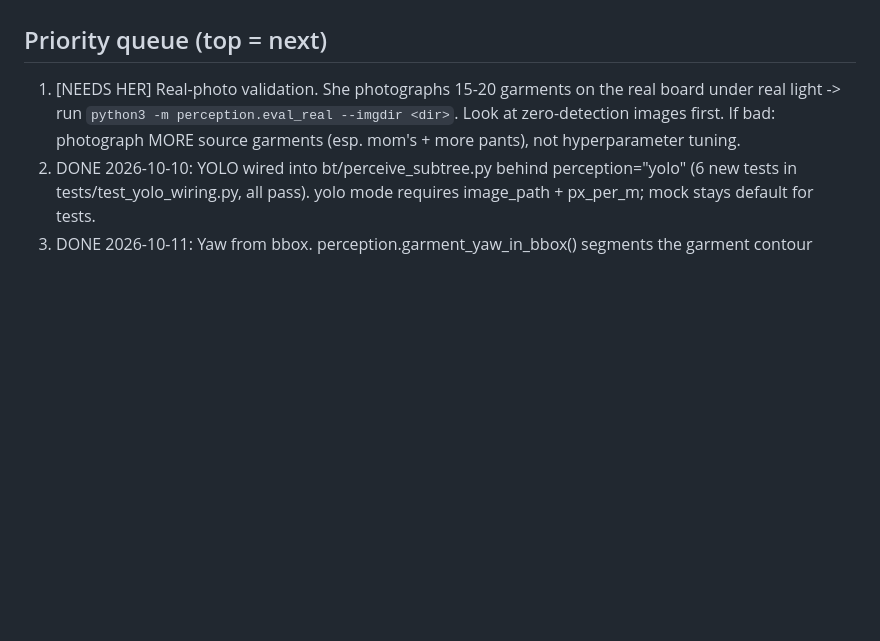
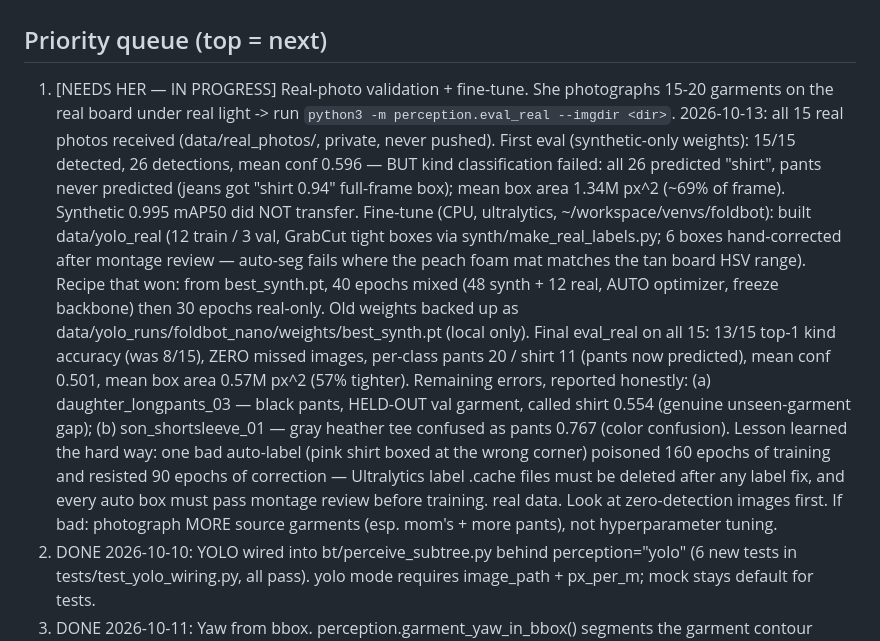
Before and after one commit to WanruJia/foldbot-ros2, a Markdown page: ROADMAP.md, the part around the change. Drawn GitHub-style; blank space fills up the shorter version.

Commit message:
Fine-tune YOLO on 15 real photos: pants classification fixed (13/15 top-1, was 8/15), boxes 57% tighter

```diff
--- a/ROADMAP.md
+++ b/ROADMAP.md
@@ -52,8 +52,29 @@ folding kept as use_board=False fallback. Public repo: https://github.com/WanruJ
 
 ## Priority queue (top = next)
 
-1. [NEEDS HER] Real-photo validation. She photographs 15-20 garments on the real
-   board under real light -> run `python3 -m perception.eval_real --imgdir <dir>`.
+1. [NEEDS HER — IN PROGRESS] Real-photo validation + fine-tune. She photographs 15-20
+   garments on the real board under real light -> run `python3 -m perception.eval_real --imgdir <dir>`.
+   2026-10-13: all 15 real photos received (data/real_photos/, private, never pushed).
+   First eval (synthetic-only weights): 15/15 detected, 26 detections, mean conf 0.596 —
+   BUT kind classification failed: all 26 predicted "shirt", pants never predicted
+   (jeans got "shirt 0.94" full-frame box); mean box area 1.34M px^2 (~69% of frame).
+   Synthetic 0.995 mAP50 did NOT transfer.
+   Fine-tune (CPU, ultralytics, ~/workspace/venvs/foldbot): built data/yolo_real (12 train /
+   3 val, GrabCut tight boxes via synth/make_real_labels.py; 6 boxes hand-corrected after
+   montage review — auto-seg fails where the peach foam mat matches the tan board HSV range).
+   Recipe that won: from best_synth.pt, 40 epochs mixed (48 synth + 12 real, AUTO optimizer,
+   freeze backbone) then 30 epochs real-only. Old weights backed up as
+   data/yolo_runs/foldbot_nano/weights/best_synth.pt (local only).
+   Final eval_real on all 15: 13/15 top-1 kind accuracy (was 8/15), ZERO missed images,
+   per-class pants 20 / shirt 11 (pants now predicted), mean conf 0.501,
+   mean box area 0.57M px^2 (57% tighter). Remaining errors, reported honestly:
+   (a) daughter_longpants_03 — black pants, HELD-OUT val garment, called shirt 0.554
+   (genuine unseen-garment gap); (b) son_shortsleeve_01 — gray heather tee confused as
+   pants 0.767 (color confusion). Lesson learned the hard way: one bad auto-label
+   (pink shirt boxed at the wrong corner) poisoned 160 epochs of training and resisted
+   90 epochs of correction — Ultralytics label .cache files must be deleted after any
+   label fix, and every auto box must pass montage review before training.
+   real data.
    Look at zero-detection images first. If bad: photograph MORE source garments
    (esp. mom's + more pants), not hyperparameter tuning.
 2. DONE 2026-10-10: YOLO wired into bt/perceive_subtree.py behind
```
